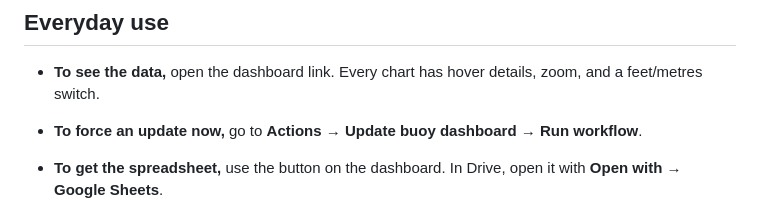
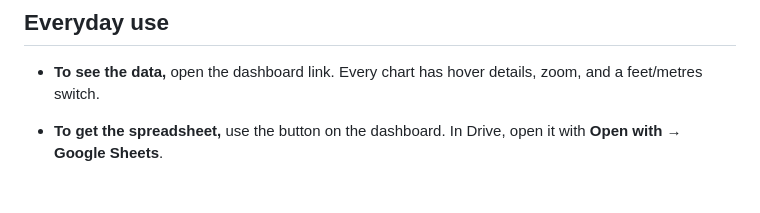
Before and after one commit to ekelting/UNE-Camp-Ellis-SPOT-32787C, a Markdown page: README.md, the part around the change. GitHub-like rendering; blank space fills up the shorter version.

```diff
--- a/README.md
+++ b/README.md
@@ -18,7 +18,6 @@ Every hour, GitHub pulls the latest data from Sofar and saves it here, then rebu
 ## Everyday use
 
 - **To see the data,** open the dashboard link. Every chart has hover details, zoom, and a feet/metres switch.
-- **To force an update now,** go to **Actions → Update buoy dashboard → Run workflow**.
 - **To get the spreadsheet,** use the button on the dashboard. In Drive, open it with **Open with → Google Sheets**.
 - **To keep a Google Sheet that updates itself,** type this in any cell. Google refreshes it about every hour:
 
```
